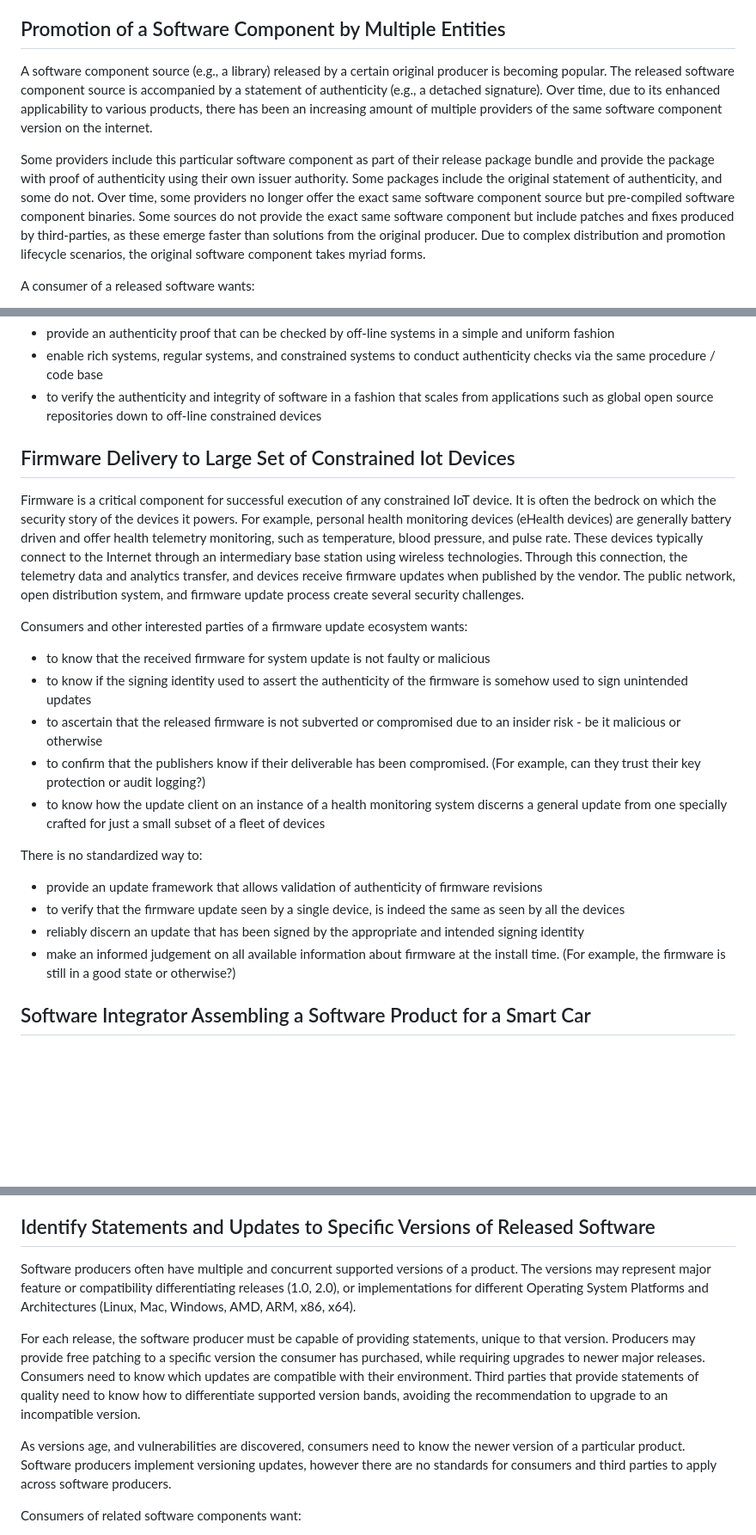
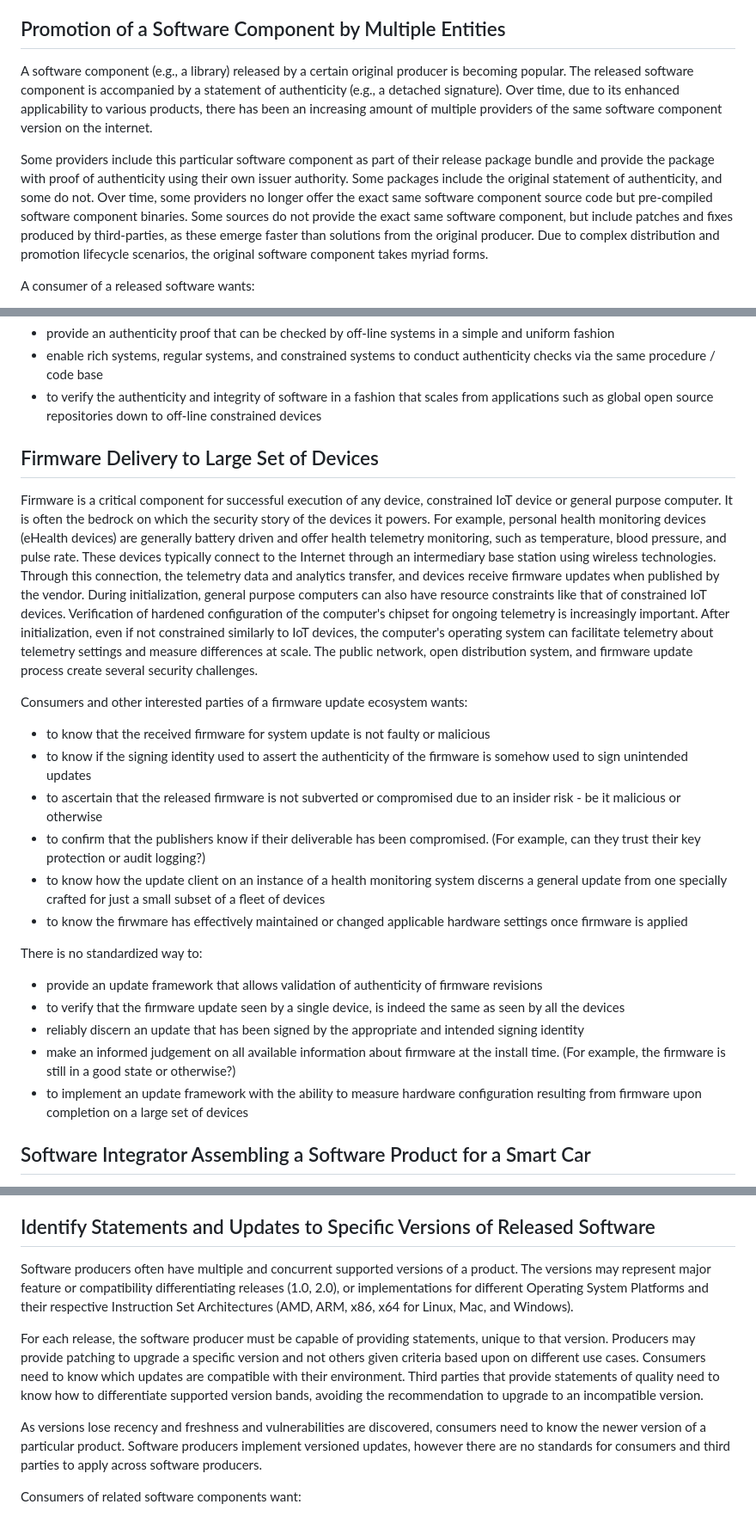
Before and after one commit to yogeshbdeshpande/draft-ietf-scitt-software-use-cases, a Markdown page: draft-ietf-scitt-software-use-cases.md, 3 parts joined by grey strips. Shown: that part at 86% size. Rendered like a GitHub page; blank space fills up the shorter version.

Commit message:
WGLC feedback as requested on mailing list
See the request from @SteveLasker on scitt@ietf.org:

https://mailarchive.ietf.org/arch/msg/scitt/V4l5xQ3QAZYoPUbo_sbvpq6U7NM/

```diff
--- a/draft-ietf-scitt-software-use-cases.md
+++ b/draft-ietf-scitt-software-use-cases.md
@@ -203,14 +203,14 @@ There is no standardized way to:
 
 ## Promotion of a Software Component by Multiple Entities
 
-A software component source (e.g., a library) released by a certain original producer is becoming popular.
-The released software component source is accompanied by a statement of authenticity (e.g., a detached signature).
+A software component (e.g., a library) released by a certain original producer is becoming popular.
+The released software component is accompanied by a statement of authenticity (e.g., a detached signature).
 Over time, due to its enhanced applicability to various products, there has been an increasing amount of multiple providers of the same software component version on the internet.
 
 Some providers include this particular software component as part of their release package bundle and provide the package with proof of authenticity using their own issuer authority.
 Some packages include the original statement of authenticity, and some do not.
-Over time, some providers no longer offer the exact same software component source but pre-compiled software component binaries.
-Some sources do not provide the exact same software component but include patches and fixes produced by third-parties, as these emerge faster than solutions from the original producer.
+Over time, some providers no longer offer the exact same software component source code but pre-compiled software component binaries.
+Some sources do not provide the exact same software component, but include patches and fixes produced by third-parties, as these emerge faster than solutions from the original producer.
 Due to complex distribution and promotion lifecycle scenarios, the original software component takes myriad forms.
 
 A consumer of a released software wants:
@@ -301,13 +301,14 @@ There is no standardized way to:
 - enable rich systems, regular systems, and constrained systems to conduct authenticity checks via the same procedure / code base
 - to verify the authenticity and integrity of software in a fashion that scales from applications such as global open source repositories down to off-line constrained devices
 
-## Firmware Delivery to Large Set of Constrained Iot Devices
+## Firmware Delivery to Large Set of Devices
 
-Firmware is a critical component for successful execution of any constrained IoT device.
+Firmware is a critical component for successful execution of any device, constrained IoT device or general purpose computer.
 It is often the bedrock on which the security story of the devices it powers.
 For example, personal health monitoring devices (eHealth devices) are generally battery driven and offer health telemetry monitoring, such as temperature, blood pressure, and pulse rate.
 These devices typically connect to the Internet through an intermediary base station using wireless technologies.
 Through this connection, the telemetry data and analytics transfer, and devices receive firmware updates when published by the vendor.
+During initialization, general purpose computers can also have resource constraints like that of constrained IoT devices. Verification of hardened configuration of the computer's chipset for ongoing telemetry is increasingly important. After initialization, even if not constrained similarly to IoT devices, the computer's operating system can facilitate telemetry about telemetry settings and measure differences at scale.
 The public network, open distribution system, and firmware update process create several security challenges.
 
 Consumers and other interested parties of a firmware update ecosystem wants:
@@ -317,6 +318,7 @@ Consumers and other interested parties of a firmware update ecosystem wants:
 - to ascertain that the released firmware is not subverted or compromised due to an insider risk - be it malicious or otherwise
 - to confirm that the publishers know if their deliverable has been compromised. (For example, can they trust their key protection or audit logging?)
 - to know how the update client on an instance of a health monitoring system discerns a general update from one specially crafted for just a small subset of a fleet of devices
+- to know the firwmare has effectively maintained or changed applicable hardware settings once firmware is applied
 
 There is no standardized way to:
 
@@ -324,6 +326,7 @@ There is no standardized way to:
 - to verify that the firmware update seen by a single device, is indeed the same as seen by all the devices
 - reliably discern an update that has been signed by the appropriate and intended signing identity
 - make an informed judgement on all available information about firmware at the install time. (For example, the firmware is still in a good state or otherwise?)
+- to implement an update framework with the ability to measure hardware configuration resulting from firmware upon completion on a large set of devices
 
 ## Software Integrator Assembling a Software Product for a Smart Car
 
@@ -347,15 +350,15 @@ There is no standardized way to:
 ## Identify Statements and Updates to Specific Versions of Released Software
 
 Software producers often have multiple and concurrent supported versions of a product.
-The versions may represent major feature or compatibility differentiating releases (1.0, 2.0), or implementations for different Operating System Platforms and Architectures (Linux, Mac, Windows, AMD, ARM, x86, x64).
+The versions may represent major feature or compatibility differentiating releases (1.0, 2.0), or implementations for different Operating System Platforms and their respective Instruction Set Architectures (AMD, ARM, x86, x64 for Linux, Mac, and Windows).
 
 For each release, the software producer must be capable of providing statements, unique to that version.
-Producers may provide free patching to a specific version the consumer has purchased, while requiring upgrades to newer major releases.
+Producers may provide patching to upgrade a specific version and not others given criteria based upon on different use cases.
 Consumers need to know which updates are compatible with their environment.
 Third parties that provide statements of quality need to know how to differentiate supported version bands, avoiding the recommendation to upgrade to an incompatible version.
 
-As versions age, and vulnerabilities are discovered, consumers need to know the newer version of a particular product.
-Software producers implement versioning updates, however there are no standards for consumers and third parties to apply across software producers.
+As versions lose recency and freshness and vulnerabilities are discovered, consumers need to know the newer version of a particular product.
+Software producers implement versioned updates, however there are no standards for consumers and third parties to apply across software producers.
 
 Consumers of related software components want:
 
```
Also changed, not shown: other parts of draft-ietf-scitt-software-use-cases.md (+7 -7 lines).
